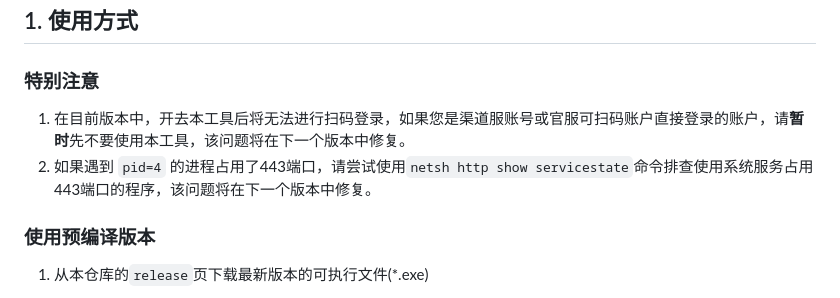
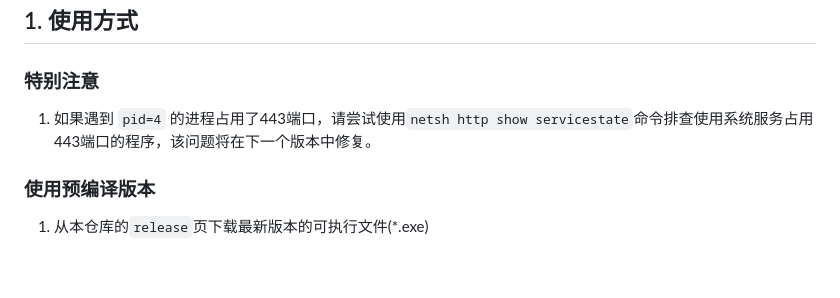
Before and after one commit to Alexander-Porter/idv-login, a Markdown page: README.md, the part around the change. Rendered like a GitHub page; blank space fills up the shorter version.

```diff
--- a/README.md
+++ b/README.md
@@ -13,8 +13,7 @@ QQ群：[click](https://www.bilibili.com/opus/920131433914171416)
 ## 1. 使用方式
 
 ### 特别注意
-1. 在目前版本中，开去本工具后将无法进行扫码登录，如果您是渠道服账号或官服可扫码账户直接登录的账户，请**暂时**先不要使用本工具，该问题将在下一个版本中修复。
-2. 如果遇到 ``pid=4`` 的进程占用了443端口，请尝试使用``netsh http show servicestate``命令排查使用系统服务占用443端口的程序，该问题将在下一个版本中修复。
+1. 如果遇到 ``pid=4`` 的进程占用了443端口，请尝试使用``netsh http show servicestate``命令排查使用系统服务占用443端口的程序，该问题将在下一个版本中修复。
 
 ### 使用预编译版本
 1. 从本仓库的``release``页下载最新版本的可执行文件(*.exe)
```
